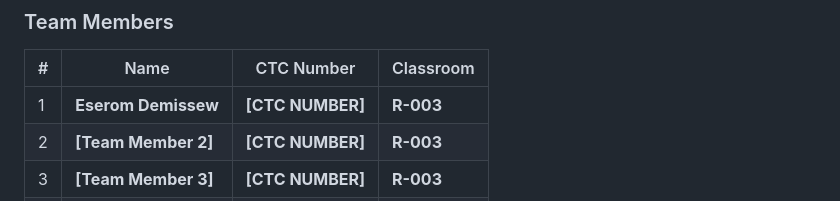
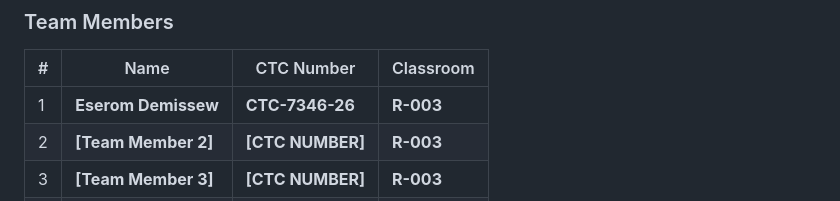
Before and after one commit to niletechx/LINC, a Markdown page: README.md, the part around the change. Drawn GitHub-style.

```diff
--- a/README.md
+++ b/README.md
@@ -639,7 +639,7 @@ LINC is being developed by **Nile Tech**, a technology team focused on software
 
 | # | Name                | CTC Number       | Classroom |
 | - | ------------------- | ---------------- | --------- |
-| 1 | **Eserom Demissew** | **[CTC NUMBER]** | **R-003** |
+| 1 | **Eserom Demissew** | **CTC-7346-26** | **R-003** |
 | 2 | **[Team Member 2]** | **[CTC NUMBER]** | **R-003** |
 | 3 | **[Team Member 3]** | **[CTC NUMBER]** | **R-003** |
 | 4 | **[Team Member 4]** | **[CTC NUMBER]** | **R-003** |
```
